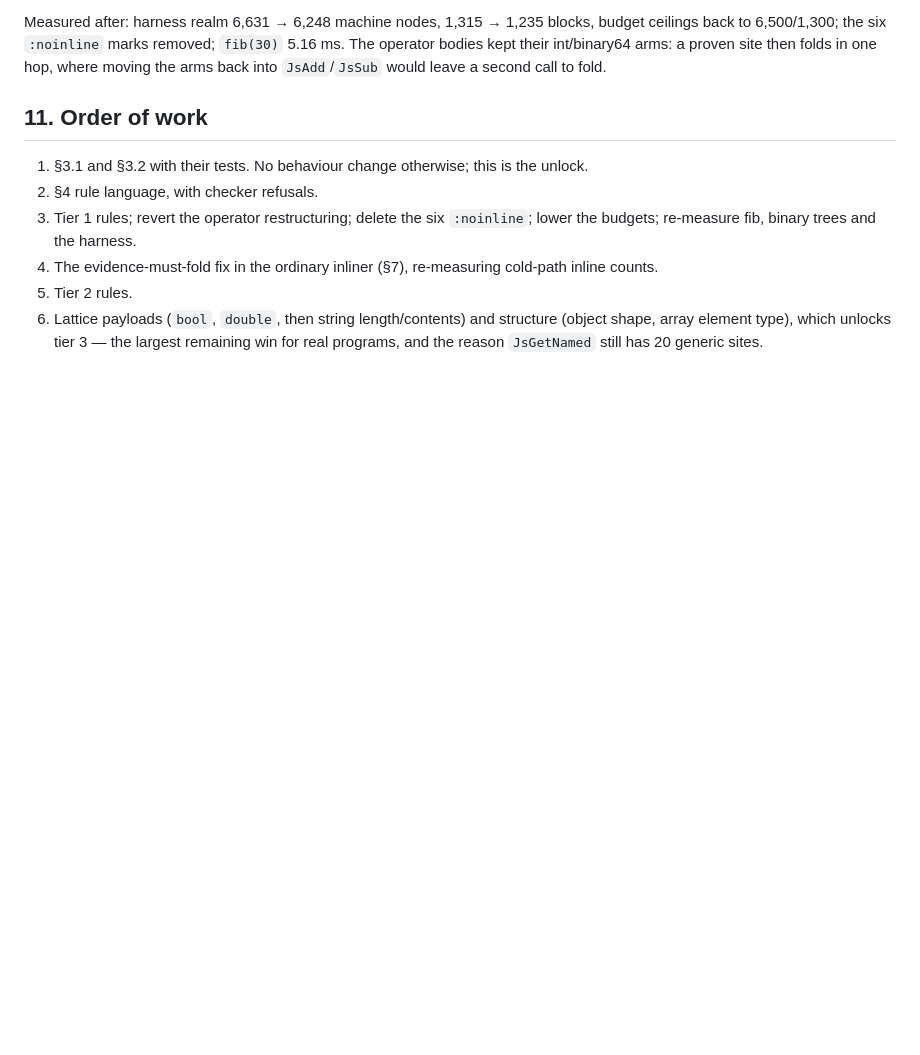
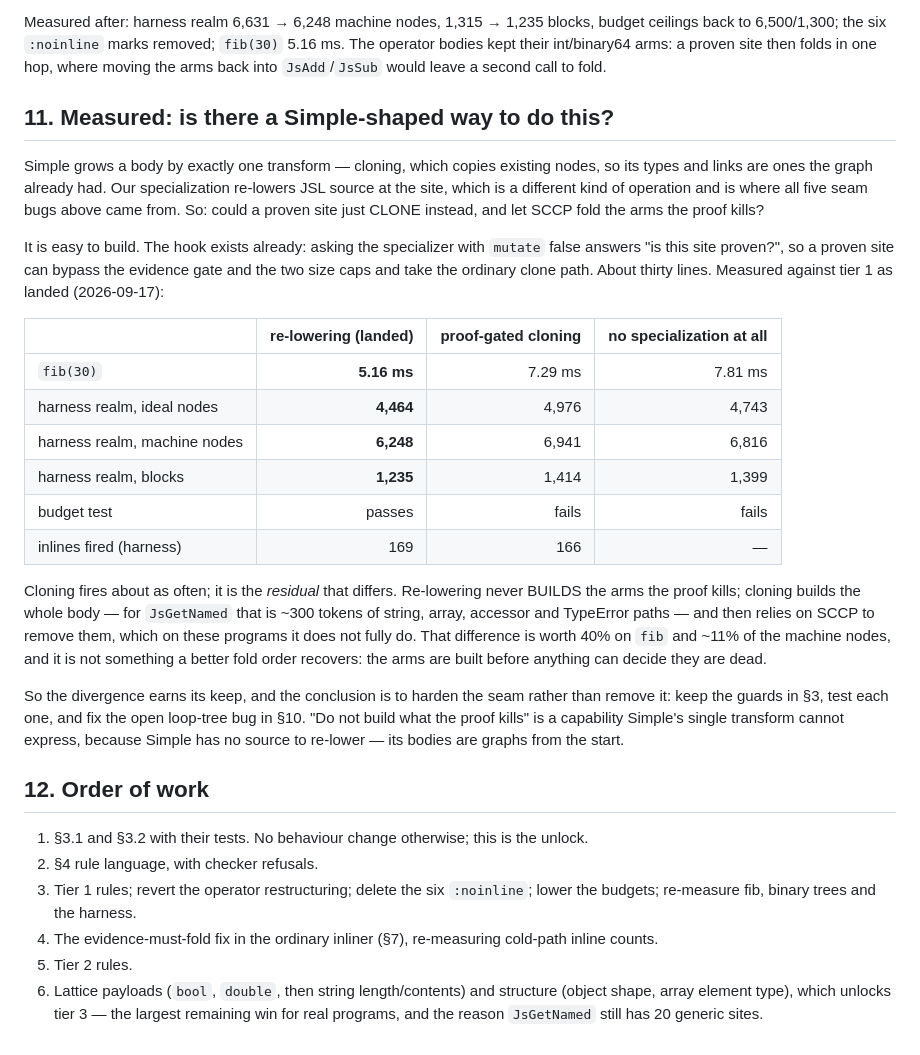
Before and after one commit to jimmyhmiller/aot-take-2, a Markdown page: docs/SPECIALIZE.md, the part around the change. Rendered like a GitHub page; blank space fills up the shorter version.

Commit message:
Measure the Simple-shaped alternative to re-lowering
Proof-gated cloning instead of re-lowering at the site is about thirty lines
(the mutate-false query already answers whether a proof holds), and is worse on
every measure: fib(30) 5.16 -> 7.29 ms, harness 6,248 -> 6,941 machine nodes,
budget test fails. Cloning builds the arms the proof would have killed and SCCP
does not fully remove them. Recorded in docs/SPECIALIZE.md with the table.

```diff
--- a/docs/SPECIALIZE.md
+++ b/docs/SPECIALIZE.md
@@ -322,7 +322,38 @@ to 6,500/1,300; the six `:noinline` marks removed; `fib(30)` 5.16 ms. The operat
 int/binary64 arms: a proven site then folds in one hop, where moving the arms back into `JsAdd`/`JsSub`
 would leave a second call to fold.
 
-## 11. Order of work
+## 11. Measured: is there a Simple-shaped way to do this?
+
+Simple grows a body by exactly one transform — cloning, which copies existing nodes, so its types and
+links are ones the graph already had. Our specialization re-lowers JSL source at the site, which is a
+different kind of operation and is where all five seam bugs above came from. So: could a proven site
+just CLONE instead, and let SCCP fold the arms the proof kills?
+
+It is easy to build. The hook exists already: asking the specializer with `mutate` false answers "is
+this site proven?", so a proven site can bypass the evidence gate and the two size caps and take the
+ordinary clone path. About thirty lines. Measured against tier 1 as landed (2026-09-17):
+
+| | re-lowering (landed) | proof-gated cloning | no specialization at all |
+| --- | ---: | ---: | ---: |
+| `fib(30)` | **5.16 ms** | 7.29 ms | 7.81 ms |
+| harness realm, ideal nodes | **4,464** | 4,976 | 4,743 |
+| harness realm, machine nodes | **6,248** | 6,941 | 6,816 |
+| harness realm, blocks | **1,235** | 1,414 | 1,399 |
+| budget test | passes | fails | fails |
+| inlines fired (harness) | 169 | 166 | — |
+
+Cloning fires about as often; it is the *residual* that differs. Re-lowering never BUILDS the arms the
+proof kills; cloning builds the whole body — for `JsGetNamed` that is ~300 tokens of string, array,
+accessor and TypeError paths — and then relies on SCCP to remove them, which on these programs it does
+not fully do. That difference is worth 40% on `fib` and ~11% of the machine nodes, and it is not
+something a better fold order recovers: the arms are built before anything can decide they are dead.
+
+So the divergence earns its keep, and the conclusion is to harden the seam rather than remove it: keep
+the guards in §3, test each one, and fix the open loop-tree bug in §10. "Do not build what the proof
+kills" is a capability Simple's single transform cannot express, because Simple has no source to
+re-lower — its bodies are graphs from the start.
+
+## 12. Order of work
 
 1. §3.1 and §3.2 with their tests. No behaviour change otherwise; this is the unlock.
 2. §4 rule language, with checker refusals.
```
